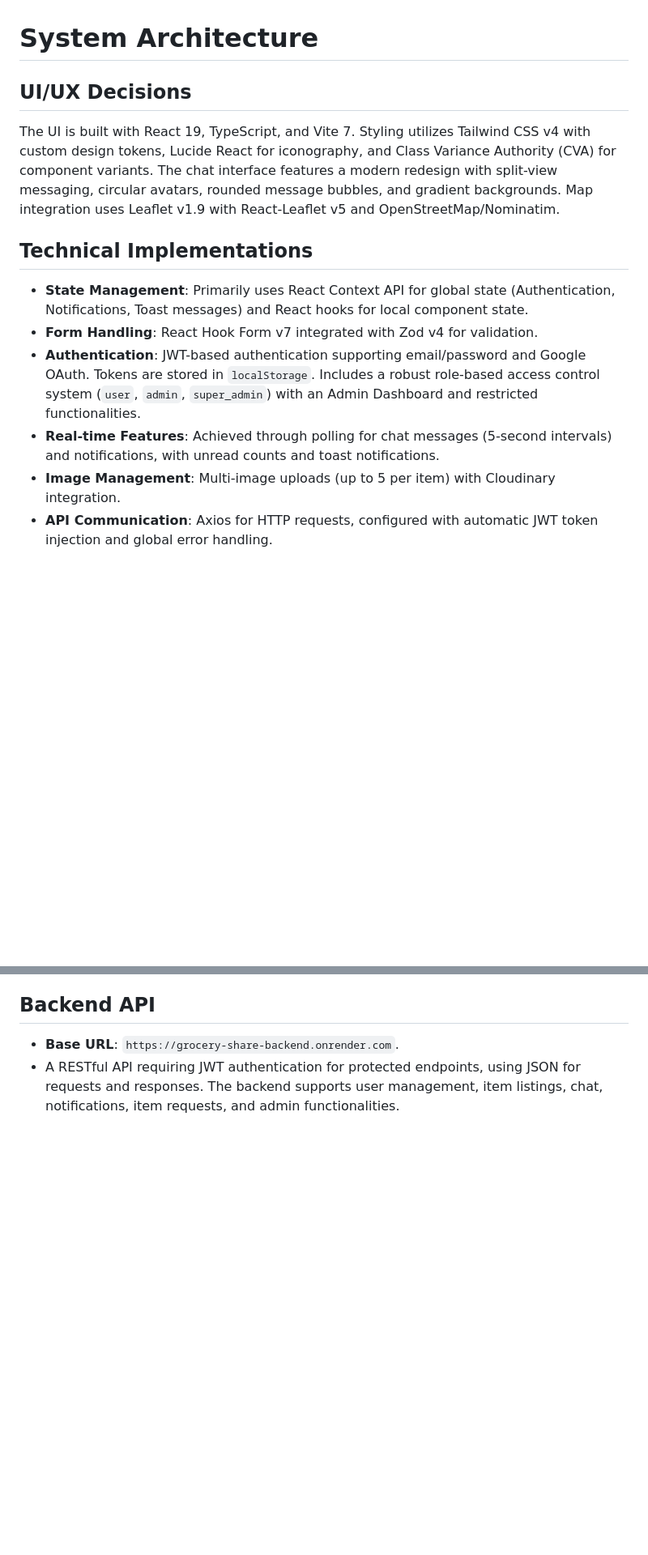
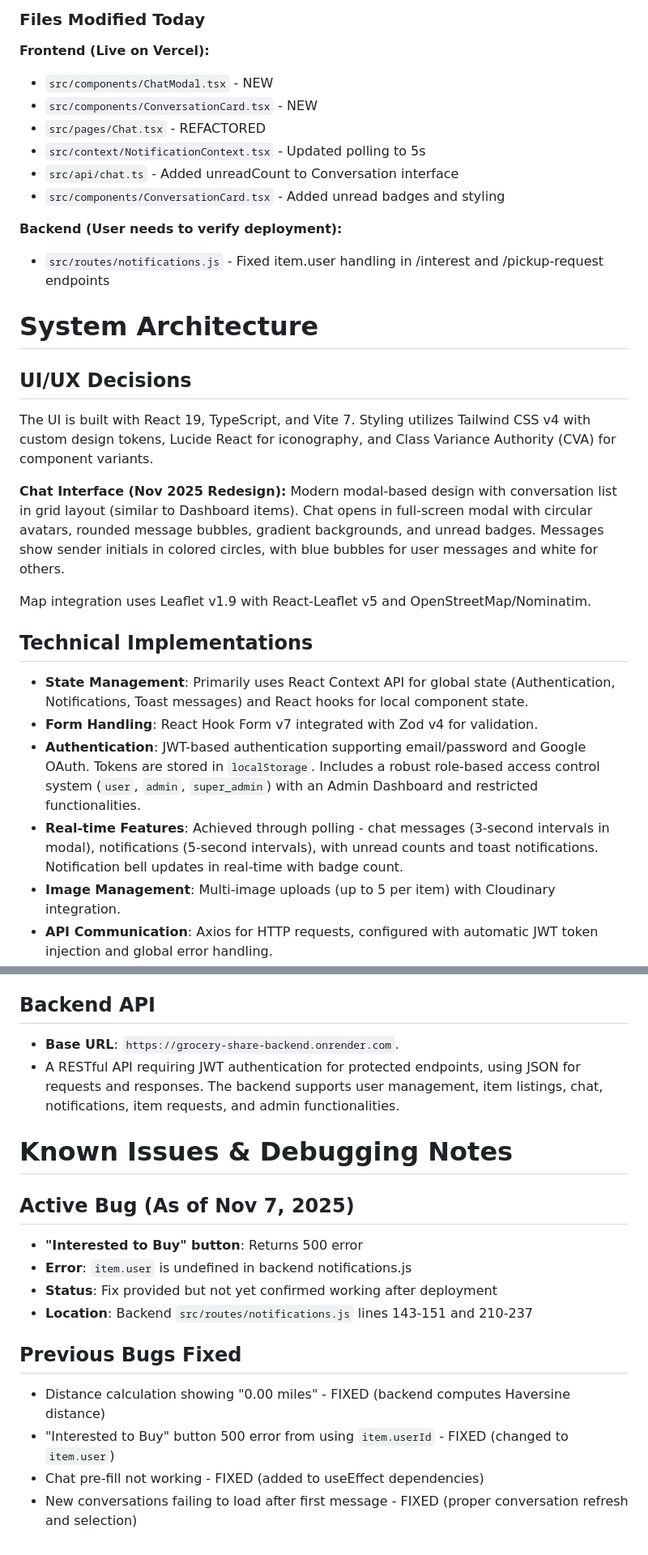
Before and after one commit to pradeepthalla80/grocery-share-frontend, a Markdown page: replit.md, 2 parts joined by grey strips. Shown at 81% size. Rendered like a GitHub page; blank space fills up the shorter version.

```diff
--- a/replit.md
+++ b/replit.md
@@ -9,15 +56,32 @@ Preferred communication style: Simple, everyday language.
+### Files Modified Today
+
+**Frontend (Live on Vercel):**
+- `src/components/ChatModal.tsx` - NEW
+- `src/components/ConversationCard.tsx` - NEW
+- `src/pages/Chat.tsx` - REFACTORED
+- `src/context/NotificationContext.tsx` - Updated polling to 5s
+- `src/api/chat.ts` - Added unreadCount to Conversation interface
+- `src/components/ConversationCard.tsx` - Added unread badges and styling
+
+**Backend (User needs to verify deployment):**
+- `src/routes/notifications.js` - Fixed item.user handling in /interest and /pickup-request endpoints
+
 # System Architecture
 
 ## UI/UX Decisions
 
-The UI is built with React 19, TypeScript, and Vite 7. Styling utilizes Tailwind CSS v4 with custom design tokens, Lucide React for iconography, and Class Variance Authority (CVA) for component variants. The chat interface features a modern redesign with split-view messaging, circular avatars, rounded message bubbles, and gradient backgrounds. Map integration uses Leaflet v1.9 with React-Leaflet v5 and OpenStreetMap/Nominatim.
+The UI is built with React 19, TypeScript, and Vite 7. Styling utilizes Tailwind CSS v4 with custom design tokens, Lucide React for iconography, and Class Variance Authority (CVA) for component variants.
+
+**Chat Interface (Nov 2025 Redesign):** Modern modal-based design with conversation list in grid layout (similar to Dashboard items). Chat opens in full-screen modal with circular avatars, rounded message bubbles, gradient backgrounds, and unread badges. Messages show sender initials in colored circles, with blue bubbles for user messages and white for others.
+
+Map integration uses Leaflet v1.9 with React-Leaflet v5 and OpenStreetMap/Nominatim.
 
 ## Technical Implementations
 
 - **State Management**: Primarily uses React Context API for global state (Authentication, Notifications, Toast messages) and React hooks for local component state.
 - **Form Handling**: React Hook Form v7 integrated with Zod v4 for validation.
 - **Authentication**: JWT-based authentication supporting email/password and Google OAuth. Tokens are stored in `localStorage`. Includes a robust role-based access control system (`user`, `admin`, `super_admin`) with an Admin Dashboard and restricted functionalities.
-- **Real-time Features**: Achieved through polling for chat messages (5-second intervals) and notifications, with unread counts and toast notifications.
+- **Real-time Features**: Achieved through polling - chat messages (3-second intervals in modal), notifications (5-second intervals), with unread counts and toast notifications. Notification bell updates in real-time with badge count.
 - **Image Management**: Multi-image uploads (up to 5 per item) with Cloudinary integration.
 - **API Communication**: Axios for HTTP requests, configured with automatic JWT token injection and global error handling.
 
@@ -49,3 +116,17 @@ The UI is built with React 19, TypeScript, and Vite 7. Styling utilizes Tailwind
 
 - **Base URL**: `https://grocery-share-backend.onrender.com`.
 - A RESTful API requiring JWT authentication for protected endpoints, using JSON for requests and responses. The backend supports user management, item listings, chat, notifications, item requests, and admin functionalities.
+
+# Known Issues & Debugging Notes
+
+## Active Bug (As of Nov 7, 2025)
+- **"Interested to Buy" button**: Returns 500 error
+- **Error**: `item.user` is undefined in backend notifications.js
+- **Status**: Fix provided but not yet confirmed working after deployment
+- **Location**: Backend `src/routes/notifications.js` lines 143-151 and 210-237
+
+## Previous Bugs Fixed
+- Distance calculation showing "0.00 miles" - FIXED (backend computes Haversine distance)
+- "Interested to Buy" button 500 error from using `item.userId` - FIXED (changed to `item.user`)
+- Chat pre-fill not working - FIXED (added to useEffect dependencies)
+- New conversations failing to load after first message - FIXED (proper conversation refresh and selection)
```
Also changed, not shown: other parts of replit.md (+53 -3 lines).
